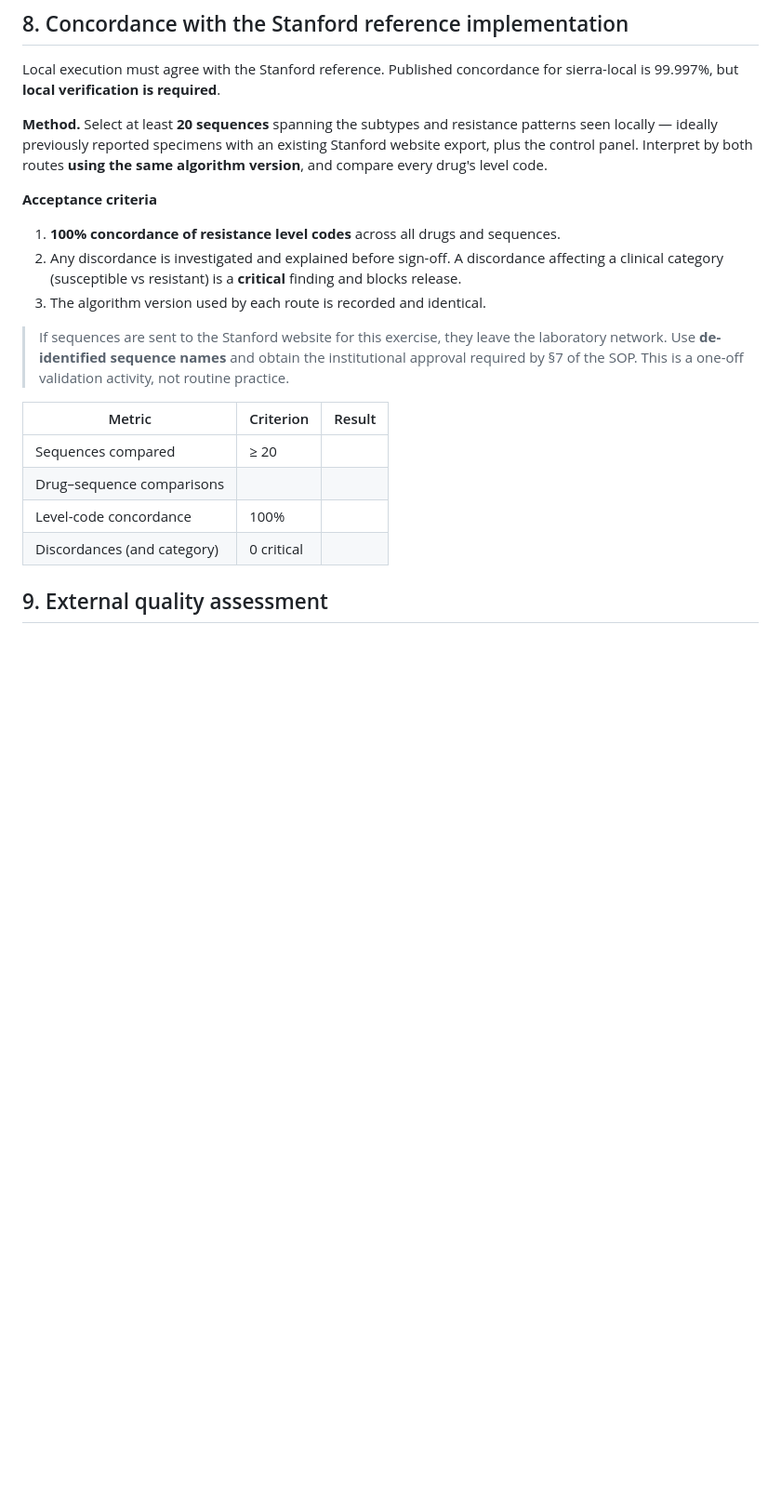
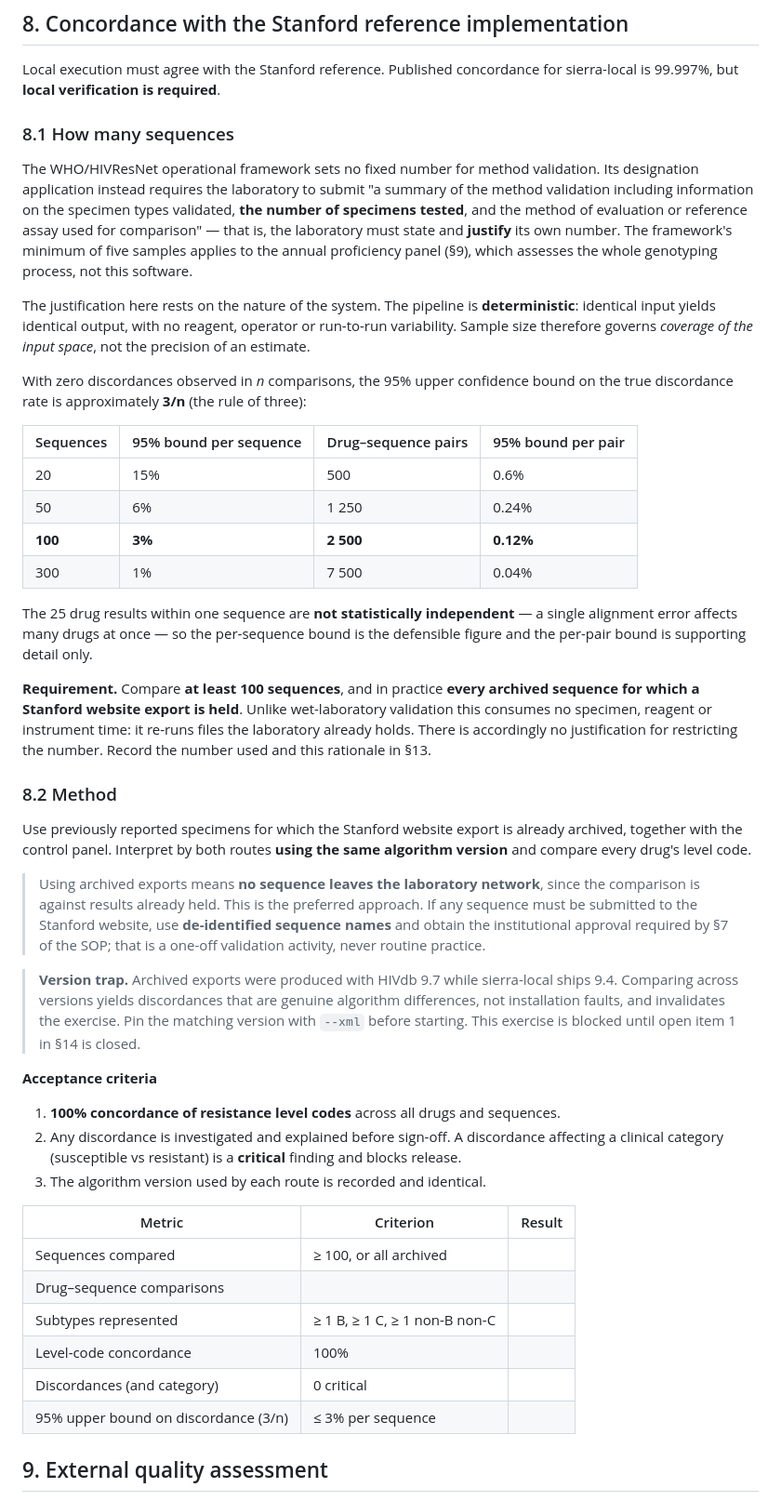
Before and after one commit to mapunda-prog/CTLC-report, a Markdown page: docs/VAL-HIVDR-001-Validation-Protocol.md, the part around one of its changes. Shown at 93% size. Rendered like a GitHub page; blank space fills up the shorter version.

Commit message:
Justify the validation sample size in VAL-HIVDR-001
The protocol asked for "at least 20 sequences" for the concordance
exercise without saying why. Twenty bounds the discordance rate at only
15% per sequence by the rule of three, which is a weak claim for a tool
used in patient care.

- Record that the WHO/HIVResNet framework sets no fixed number for method
  validation, but requires the laboratory to state and justify its own;
  its minimum of five samples applies to the annual proficiency panel,
  which assesses the whole genotyping process rather than this software.
- Separate the two exercises. Functional verification is coverage-driven
  and needs roughly 25-40 deliberately chosen sequences, since repeating
  a path already covered adds no evidence for deterministic software.
  Concordance is statistical and benefits from volume.
- Raise the concordance requirement to at least 100 sequences, and in
  practice every archived sequence for which a Stanford export is held.
  Re-running archived files consumes no specimen or reagent, so there is
  no justification for restricting the number.
- Note that comparing against archived exports keeps every sequence
  inside the laboratory network, removing the data-egress objection.
- Add the coverage matrix the functional panel must satisfy, including
  mixtures, which WHO reports as the largest source of error in
  proficiency panels.
- Warn that archived exports were scored with HIVdb 9.7 while
  sierra-local ships 9.4; comparing across versions invalidates the
  exercise.

Co-Authored-By: Claude Opus 5 <noreply@anthropic.com>

```diff
--- a/docs/VAL-HIVDR-001-Validation-Protocol.md
+++ b/docs/VAL-HIVDR-001-Validation-Protocol.md
@@ -237,11 +260,63 @@ Local execution must agree with the Stanford reference. Published
 concordance for sierra-local is 99.997%, but **local verification is
 required**.
 
-**Method.** Select at least **20 sequences** spanning the subtypes and
-resistance patterns seen locally — ideally previously reported specimens
-with an existing Stanford website export, plus the control panel. Interpret
-by both routes **using the same algorithm version**, and compare every drug's
-level code.
+### 8.1 How many sequences
+
+The WHO/HIVResNet operational framework sets no fixed number for method
+validation. Its designation application instead requires the laboratory to
+submit "a summary of the method validation including information on the
+specimen types validated, **the number of specimens tested**, and the method
+of evaluation or reference assay used for comparison" — that is, the
+laboratory must state and **justify** its own number. The framework's
+minimum of five samples applies to the annual proficiency panel (§9), which
+assesses the whole genotyping process, not this software.
+
+The justification here rests on the nature of the system. The pipeline is
+**deterministic**: identical input yields identical output, with no reagent,
+operator or run-to-run variability. Sample size therefore governs *coverage
+of the input space*, not the precision of an estimate.
+
+With zero discordances observed in *n* comparisons, the 95% upper confidence
+bound on the true discordance rate is approximately **3/n** (the rule of
+three):
+
+| Sequences | 95% bound per sequence | Drug–sequence pairs | 95% bound per pair |
+|---|---|---|---|
+| 20 | 15% | 500 | 0.6% |
+| 50 | 6% | 1 250 | 0.24% |
+| **100** | **3%** | **2 500** | **0.12%** |
+| 300 | 1% | 7 500 | 0.04% |
+
+The 25 drug results within one sequence are **not statistically
+independent** — a single alignment error affects many drugs at once — so the
+per-sequence bound is the defensible figure and the per-pair bound is
+supporting detail only.
+
+**Requirement.** Compare **at least 100 sequences**, and in practice **every
+archived sequence for which a Stanford website export is held**. Unlike
+wet-laboratory validation this consumes no specimen, reagent or instrument
+time: it re-runs files the laboratory already holds. There is accordingly no
+justification for restricting the number. Record the number used and this
+rationale in §13.
+
+### 8.2 Method
+
+Use previously reported specimens for which the Stanford website export is
+already archived, together with the control panel. Interpret by both routes
+**using the same algorithm version** and compare every drug's level code.
+
+> Using archived exports means **no sequence leaves the laboratory network**,
+> since the comparison is against results already held. This is the
+> preferred approach. If any sequence must be submitted to the Stanford
+> website, use **de-identified sequence names** and obtain the institutional
+> approval required by §7 of the SOP; that is a one-off validation activity,
+> never routine practice.
+
+> **Version trap.** Archived exports were produced with HIVdb 9.7 while
+> sierra-local ships 9.4. Comparing across versions yields discordances that
+> are genuine algorithm differences, not installation faults, and invalidates
+> the exercise. Pin the matching version with `--xml` before starting. This
+> exercise is blocked until open item 1 in §14 is closed.
 
 **Acceptance criteria**
 
@@ -252,17 +327,14 @@ level code.
    **critical** finding and blocks release.
 3. The algorithm version used by each route is recorded and identical.
 
-> If sequences are sent to the Stanford website for this exercise, they
-> leave the laboratory network. Use **de-identified sequence names** and
-> obtain the institutional approval required by §7 of the SOP. This is a
-> one-off validation activity, not routine practice.
-
 | Metric | Criterion | Result |
 |---|---|---|
-| Sequences compared | ≥ 20 | |
+| Sequences compared | ≥ 100, or all archived | |
 | Drug–sequence comparisons | | |
+| Subtypes represented | ≥ 1 B, ≥ 1 C, ≥ 1 non-B non-C | |
 | Level-code concordance | 100% | |
 | Discordances (and category) | 0 critical | |
+| 95% upper bound on discordance (3/n) | ≤ 3% per sequence | |
 
 ## 9. External quality assessment
 
```
Also changed, not shown: other parts of docs/VAL-HIVDR-001-Validation-Protocol.md (+23 -0 lines).
